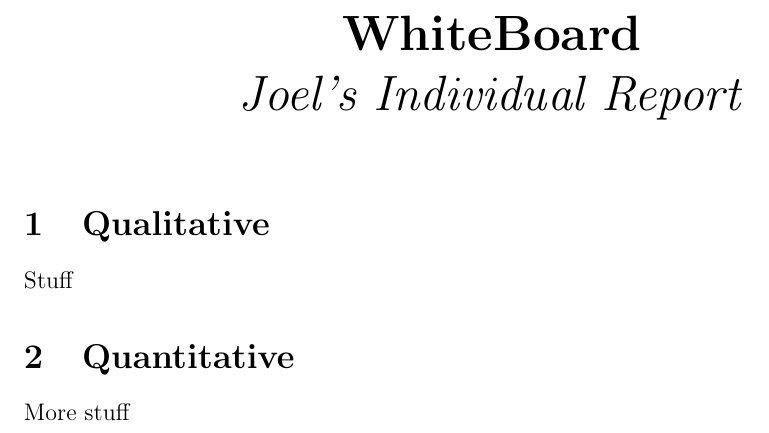
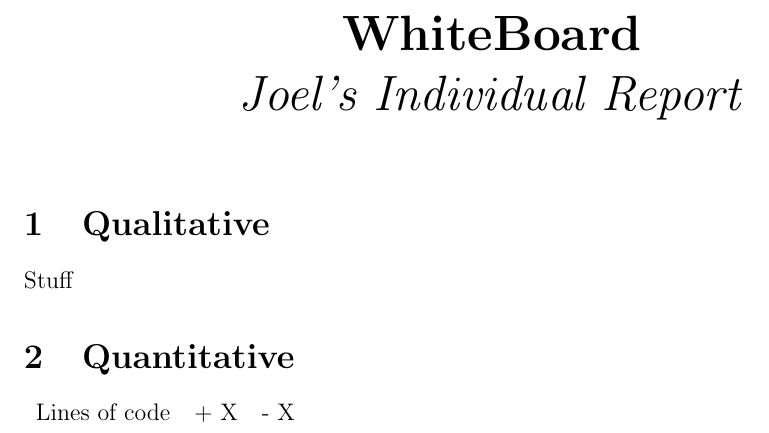
Before and after one commit to URWhiteboard/WhiteBoard, a LaTeX document (report/individual-report/report.tex): part of the page, cut so that both start at the same text. Compiled offline with pdfLaTeX.

Commit message:
Add quantitative table

```diff
--- a/report/individual-report/report.tex
+++ b/report/individual-report/report.tex
@@ -20,6 +20,8 @@
 
 \section{Quantitative}
 
-More stuff
+\begin{tabular}{ccc}
+    Lines of code&+ X&- X\\
+\end{tabular}
 
 \end{document}
```
Also changed, not shown: report/individual-report/report.pdf.
